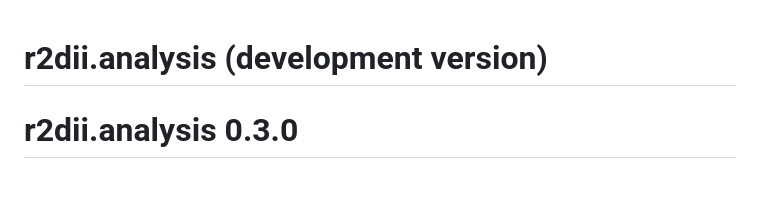
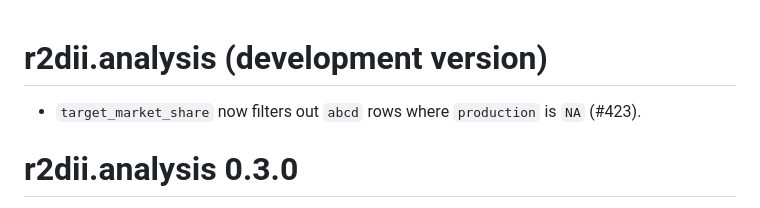
Before and after one commit to RMI-PACTA/r2dii.analysis, a Markdown page: NEWS.md, the part around the change. Rendered like a GitHub page; blank space fills up the shorter version.

```diff
--- a/NEWS.md
+++ b/NEWS.md
@@ -1,4 +1,6 @@
 # r2dii.analysis (development version)
+
+* `target_market_share` now filters out `abcd` rows where `production` is `NA` (#423).
 
 # r2dii.analysis 0.3.0
 
```
